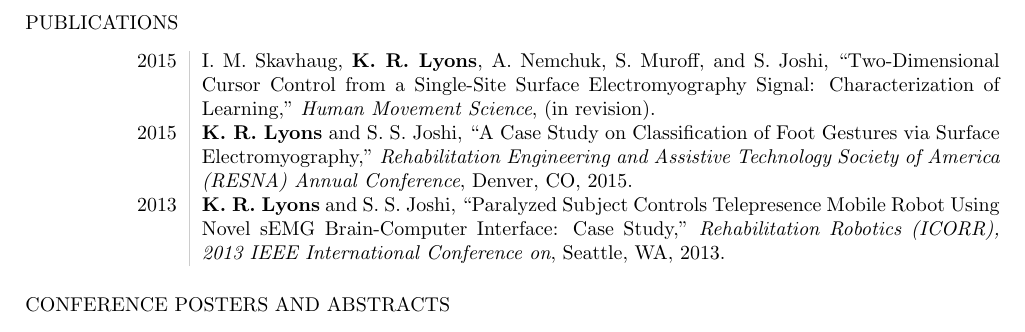
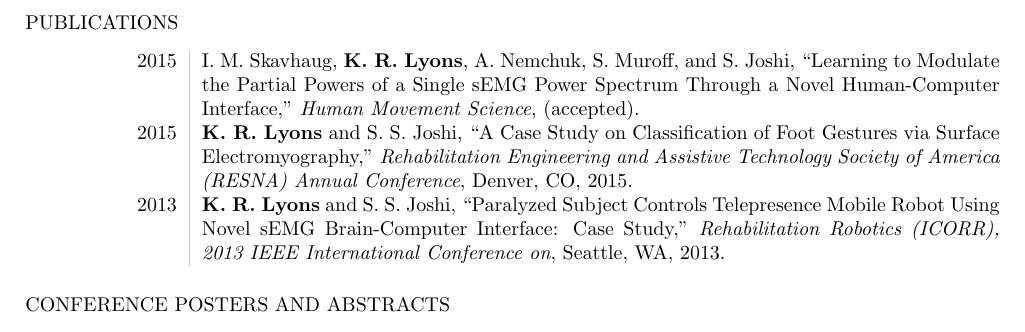
Before and after one commit to ixjlyons/cv, a LaTeX CV (cv.tex): part of page 2 of 2, cut so that both start at the same text. Compiled offline with pdfLaTeX.

Commit message:
HMS paper title change and accepted!

```diff
--- a/cv.tex
+++ b/cv.tex
@@ -124,10 +124,10 @@
     2015 &
         I. M. Skavhaug, \textbf{K. R. Lyons}, A. Nemchuk, S. Muroff, and S.
             Joshi,
-        ``Two-Dimensional Cursor Control from a Single-Site Surface
-            Electromyography Signal: Characterization of Learning,''
+        ``Learning to Modulate the Partial Powers of a Single sEMG Power
+            Spectrum Through a Novel Human-Computer Interface,''
         \emph{Human Movement Science},
-        (in revision).\\
+        (accepted).\\
     % RESNA 2015
     2015 &
         \textbf{K. R. Lyons} and S. S. Joshi,
```
